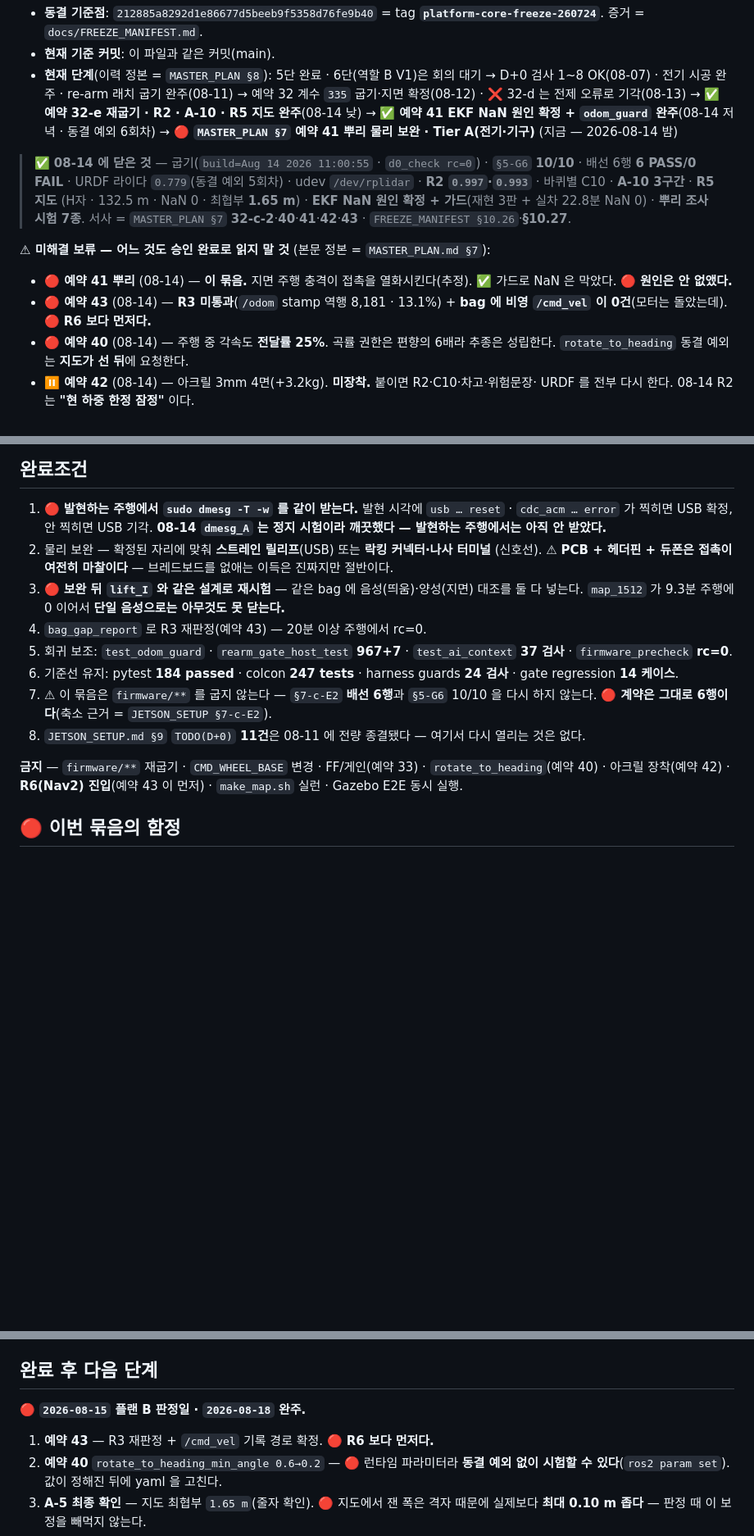
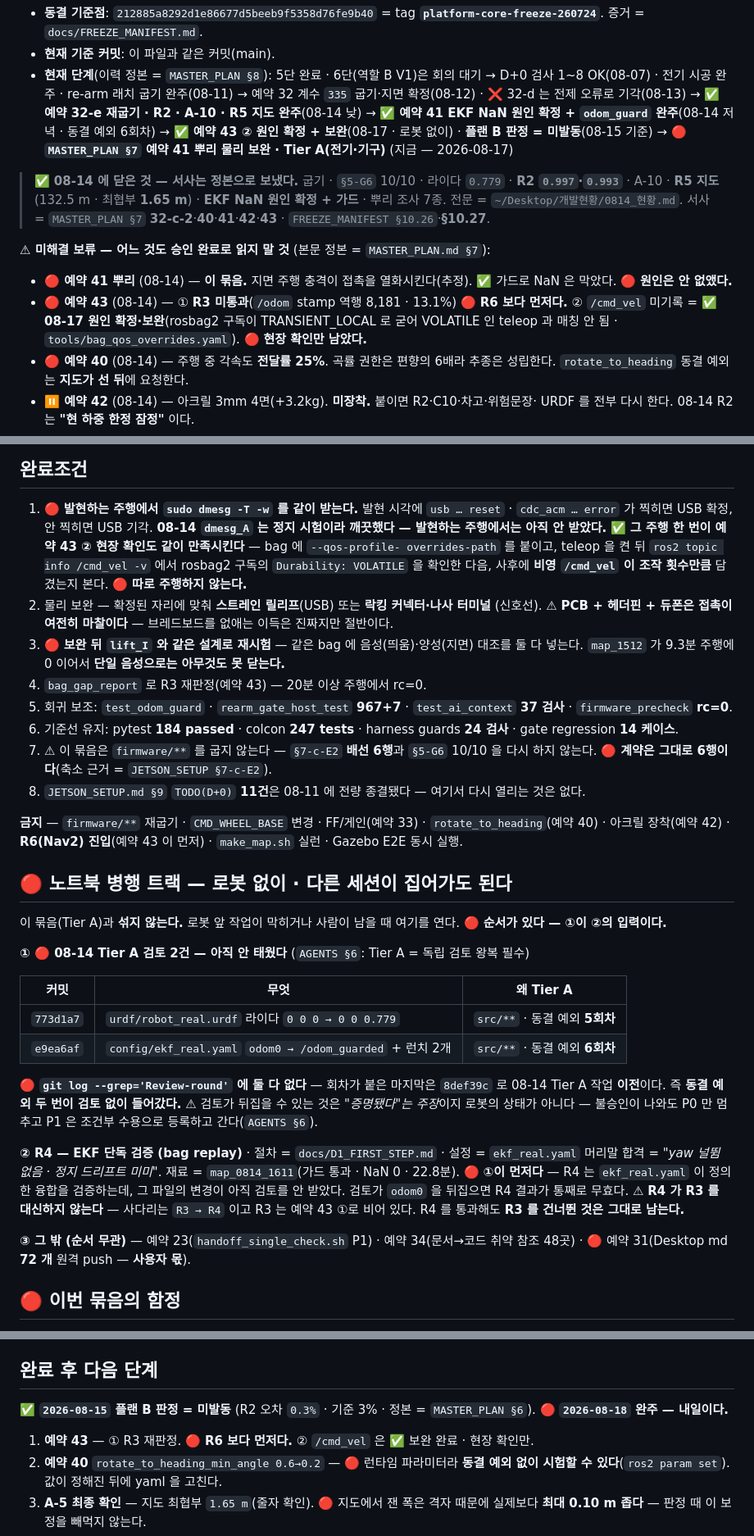
Before and after one commit to ghwjd1357-alt/tunnel-evac-robot, a Markdown page: docs/CURRENT_HANDOFF.md, 3 parts joined by grey strips. Shown at 82% size. GitHub-like rendering; blank space fills up the shorter version.

Commit message:
docs(handoff): one drive answers two questions, so do not schedule two
08-17 진행분을 핸드오프에 반영했다.

묶음 정체(§7 예약 41 뿌리)는 바꾸지 않았다. 오늘 로봇으로 할 주행 한 번이
dmesg(41)와 /cmd_vel 현장 확인(43②)을 동시에 만족시키기 때문이다 — 따로
주행하면 지면 승인 하루치를 두 번 쓰게 된다.

새로 적은 것:
· 예약 43 ②를 보완 완료 · 현장 확인만 남은 상태로 내렸다
· 플랜 B 판정 = 미발동을 완료 후 다음 단계에 반영했다 (08-15 기준 · R2 0.3%)
· bag record 에 --qos-profile-overrides-path 를 안전 불변조건으로 올렸다
· 노트북 병행 트랙을 신설했다 — 다른 세션이 집어가도 되는 자리다

그 트랙의 첫 항목은 R4 가 아니라 검토다. 08-14 Tier A 커밋 둘(773d1a7 urdf ·
e9ea6af ekf_real.yaml + 런치)이 Review-round 없이 들어갔고, 동결 예외 5·6회차가
거기 얹혀 있다. R4 는 ekf_real.yaml 이 정의한 융합을 검증하는 작업이라,
검토가 odom0 을 뒤집으면 R4 결과가 통째로 무효가 된다. 순서가 있다.

핸드오프가 19,575 bytes 로 단독 상한 20,000 에 425 만 남아 08-14 완료 서사를
정본과 0814_현황.md 로 보내고 링크로 줄였다. AGENTS §5 가 시킨 순서대로,
상한을 올리지 않고 옮길 서사를 먼저 찾았다.

검증: doc_check rc=0 · test_ai_context 37 · cold-start 42,617/45,000 ·
      핸드오프 단독 19,424/20,000.

Co-Authored-By: Claude Opus 5 <noreply@anthropic.com>
Claude-Session: https://claude.ai/code/session_019AqxEksvufFXBU8h8tAN8n

```diff
--- a/docs/CURRENT_HANDOFF.md
+++ b/docs/CURRENT_HANDOFF.md
@@ -11,21 +11,21 @@
   → 예약 32 계수 `335` 굽기·지면 확정(08-12) · ❌ 32-d 는 전제 오류로 기각(08-13)
   → ✅ **예약 32-e 재굽기 · R2 · A-10 · R5 지도 완주**(08-14 낮)
   → ✅ **예약 41 EKF NaN 원인 확정 + `odom_guard` 완주**(08-14 저녁 · 동결 예외 6회차)
-  → **🔴 `MASTER_PLAN §7` 예약 41 뿌리 물리 보완 · Tier A(전기·기구)** (지금 — 2026-08-14 밤)
+  → ✅ **예약 43 ② 원인 확정 + 보완**(08-17 · 로봇 없이) · **플랜 B 판정 = 미발동**(08-15 기준)
+  → **🔴 `MASTER_PLAN §7` 예약 41 뿌리 물리 보완 · Tier A(전기·기구)** (지금 — 2026-08-17)
 
-> ✅ **08-14 에 닫은 것** — 굽기(`build=Aug 14 2026 11:00:55` · `d0_check rc=0`) · `§5-G6`
-> **10/10** · 배선 6행 **6 PASS/0 FAIL** · URDF 라이다 `0.779`(동결 예외 5회차) · udev
-> `/dev/rplidar` · **R2 `0.997`·`0.993`** · 바퀴별 C10 · **A-10 3구간** · **R5 지도**
-> (H자 · 132.5 m · NaN 0 · 최협부 **1.65 m**) · **EKF NaN 원인 확정 + 가드**(재현 3판 +
-> 실차 22.8분 NaN 0) · **뿌리 조사 시험 7종**.
+> ✅ **08-14 에 닫은 것 — 서사는 정본으로 보냈다.** 굽기 · `§5-G6` 10/10 · 라이다 `0.779` ·
+> **R2 `0.997`·`0.993`** · A-10 · **R5 지도**(132.5 m · 최협부 **1.65 m**) · **EKF NaN 원인
+> 확정 + 가드** · 뿌리 조사 7종. 전문 = `~/Desktop/개발현황/0814_현황.md`.
 > 서사 = `MASTER_PLAN §7` **32-c-2**·**40**·**41**·**42**·**43** · `FREEZE_MANIFEST §10.26`·**§10.27**.
 
 **⚠ 미해결 보류 — 어느 것도 승인 완료로 읽지 말 것** (본문 정본 = `MASTER_PLAN.md §7`):
 
 - **🔴 예약 41 뿌리** (08-14) — **이 묶음.** 지면 주행 충격이 접촉을 열화시킨다(추정).
   ✅ 가드로 NaN 은 막았다. 🔴 **원인은 안 없앴다.**
-- **🔴 예약 43** (08-14) — **R3 미통과**(`/odom` stamp 역행 8,181 · 13.1%) + **bag 에 비영
-  `/cmd_vel` 이 0건**(모터는 돌았는데). 🔴 **R6 보다 먼저다.**
+- **🔴 예약 43** (08-14) — ① **R3 미통과**(`/odom` stamp 역행 8,181 · 13.1%) 🔴 **R6 보다 먼저다.**
+  ② `/cmd_vel` 미기록 = ✅ **08-17 원인 확정·보완**(rosbag2 구독이 TRANSIENT_LOCAL 로 굳어
+  VOLATILE 인 teleop 과 매칭 안 됨 · `tools/bag_qos_overrides.yaml`). 🔴 **현장 확인만 남았다.**
 - **🔴 예약 40** (08-14) — 주행 중 각속도 **전달률 25%**. 곡률 권한은 편향의 6배라 추종은
   성립한다. `rotate_to_heading` 동결 예외는 **지도가 선 뒤**에 요청한다.
 - **⏸ 예약 42** (08-14) — 아크릴 3mm 4면(+3.2kg). **미장착.** 붙이면 R2·C10·차고·위험문장·
@@ -65,6 +65,10 @@
 1. 🔴 **발현하는 주행에서 `sudo dmesg -T -w` 를 같이 받는다.** 발현 시각에 `usb … reset` ·
    `cdc_acm … error` 가 찍히면 USB 확정, 안 찍히면 USB 기각. **08-14 `dmesg_A` 는 정지
    시험이라 깨끗했다 — 발현하는 주행에서는 아직 안 받았다.**
+   ✅ **그 주행 한 번이 예약 43 ② 현장 확인도 같이 만족시킨다** — bag 에 `--qos-profile-
+   overrides-path` 를 붙이고, teleop 을 켠 뒤 `ros2 topic info /cmd_vel -v` 에서 rosbag2
+   구독의 `Durability: VOLATILE` 을 확인한 다음, 사후에 **비영 `/cmd_vel` 이 조작 횟수만큼**
+   담겼는지 본다. 🔴 **따로 주행하지 않는다.**
 2. 물리 보완 — 확정된 자리에 맞춰 **스트레인 릴리프**(USB) 또는 **락킹 커넥터·나사 터미널**
    (신호선). ⚠ **PCB + 헤더핀 + 듀폰은 접촉이 여전히 마찰이다** — 브레드보드를 없애는
    이득은 진짜지만 절반이다.
@@ -83,6 +87,33 @@
 **금지** — `firmware/**` 재굽기 · `CMD_WHEEL_BASE` 변경 · FF/게인(예약 33) ·
 `rotate_to_heading`(예약 40) · 아크릴 장착(예약 42) · **R6(Nav2) 진입**(예약 43 이 먼저) ·
 `make_map.sh` 실런 · Gazebo E2E 동시 실행.
+
+## 🔴 노트북 병행 트랙 — 로봇 없이 · 다른 세션이 집어가도 된다
+
+이 묶음(Tier A)과 **섞지 않는다.** 로봇 앞 작업이 막히거나 사람이 남을 때 여기를 연다.
+🔴 **순서가 있다 — ①이 ②의 입력이다.**
+
+**① 🔴 08-14 Tier A 검토 2건 — 아직 안 태웠다** (`AGENTS §6`: Tier A = 독립 검토 왕복 필수)
+
+| 커밋 | 무엇 | 왜 Tier A |
+|---|---|---|
+| `773d1a7` | `urdf/robot_real.urdf` 라이다 `0 0 0 → 0 0 0.779` | `src/**` · 동결 예외 **5회차** |
+| `e9ea6af` | `config/ekf_real.yaml` `odom0 → /odom_guarded` + 런치 2개 | `src/**` · 동결 예외 **6회차** |
+
+🔴 **`git log --grep='Review-round'` 에 둘 다 없다** — 회차가 붙은 마지막은 `8def39c` 로
+08-14 Tier A 작업 **이전**이다. 즉 **동결 예외 두 번이 검토 없이 들어갔다.**
+⚠ 검토가 뒤집을 수 있는 것은 *"증명됐다"는 주장*이지 로봇의 상태가 아니다 —
+불승인이 나와도 P0 만 멈추고 P1 은 조건부 수용으로 등록하고 간다(`AGENTS §6`).
+
+**② R4 — EKF 단독 검증 (bag replay)** · 절차 = `docs/D1_FIRST_STEP.md` · 설정 = `ekf_real.yaml` 머리말
+합격 = *"yaw 널뜀 없음 · 정지 드리프트 미미"*. 재료 = `map_0814_1611`(가드 통과 · NaN 0 · 22.8분).
+🔴 **①이 먼저다** — R4 는 `ekf_real.yaml` 이 정의한 융합을 검증하는데, 그 파일의 변경이
+아직 검토를 안 받았다. 검토가 `odom0` 을 뒤집으면 R4 결과가 통째로 무효다.
+⚠ **R4 가 R3 를 대신하지 않는다** — 사다리는 `R3 → R4` 이고 R3 는 예약 43 ①로 비어 있다.
+R4 를 통과해도 **R3 를 건너뛴 것은 그대로 남는다.**
+
+**③ 그 밖 (순서 무관)** — 예약 23(`handoff_single_check.sh` P1) · 예약 34(문서→코드 취약
+참조 48곳) · 🔴 예약 31(Desktop md **72 개** 원격 push — **사용자 몫**).
 
 ## 🔴 이번 묶음의 함정
 
@@ -187,9 +223,10 @@
 
 ## 완료 후 다음 단계
 
-🔴 **`2026-08-15` 플랜 B 판정일 · `2026-08-18` 완주.**
+✅ **`2026-08-15` 플랜 B 판정 = 미발동** (R2 오차 `0.3%` · 기준 3% · 정본 = `MASTER_PLAN §6`).
+🔴 **`2026-08-18` 완주 — 내일이다.**
 
-1. **예약 43** — R3 재판정 + `/cmd_vel` 기록 경로 확정. 🔴 **R6 보다 먼저다.**
+1. **예약 43** — ① R3 재판정. 🔴 **R6 보다 먼저다.** ② `/cmd_vel` 은 ✅ 보완 완료 · 현장 확인만.
 2. **예약 40** `rotate_to_heading_min_angle 0.6→0.2` — 🔴 런타임 파라미터라 **동결 예외 없이
    시험할 수 있다**(`ros2 param set`). 값이 정해진 뒤에 yaml 을 고친다.
 3. **A-5 최종 확인** — 지도 최협부 `1.65 m`(줄자 확인). 🔴 지도에서 잰 폭은 격자 때문에
```
Also changed, not shown: other parts of docs/CURRENT_HANDOFF.md (+6 -1 lines).
